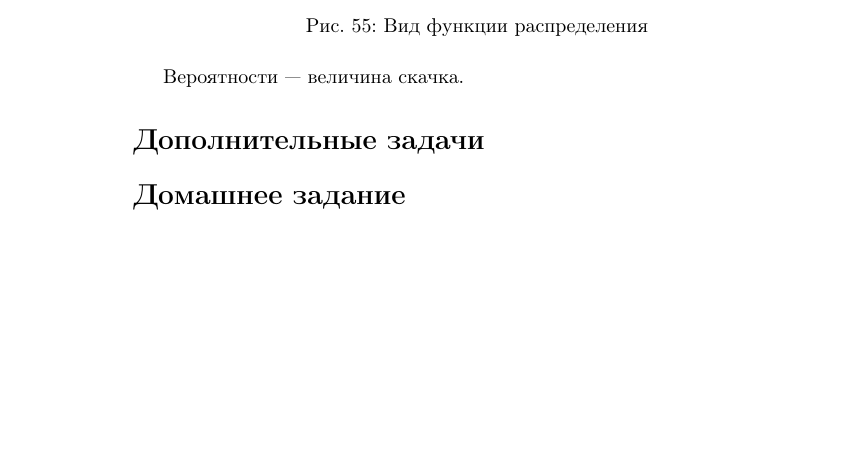
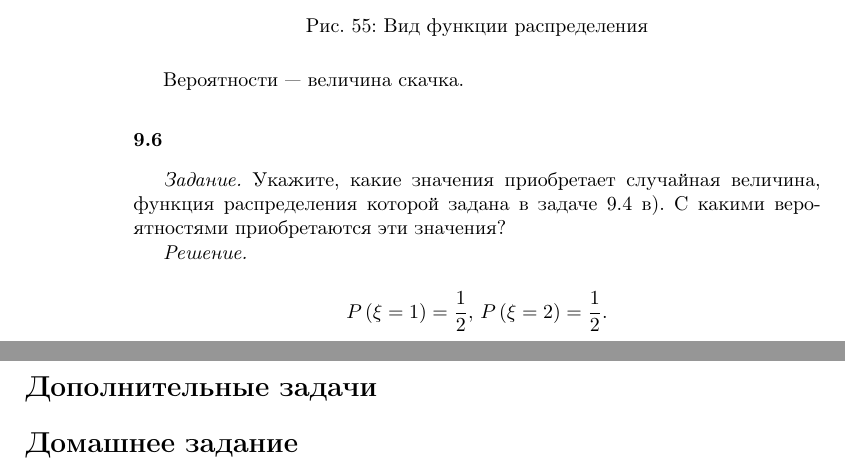
Before and after one commit to Helga-Helga/ProbabilityTheory, a LaTeX thesis (index.tex, which reads lessons/lesson9.tex): part of page 182 of 198 before the commit and two parts of pages 182 and 183 of 200 after it, the two joined at a grey line, cut so that both start at the same text, the shorter picture padded with empty space. Compiled offline with pdfLaTeX.

Commit message:
Added 9.6

```diff
--- a/lessons/lesson9.tex
+++ b/lessons/lesson9.tex
@@ -305,6 +305,16 @@ P \left( \xi \leq x \right) =
 
 Вероятности --- величина скачка.
 
+\subsubsection*{9.6}
+
+\textit{Задание.} Укажите, какие значения приобретает случайная величина, функция распределения которой задана в задаче 9.4 в).
+С какими вероятностями приобретаются эти значения?
+
+\textit{Решение.}
+
+$$P \left( \xi = 1 \right) = \frac{1}{2}, \,
+P \left( \xi = 2 \right) = \frac{1}{2}.$$
+
 \addcontentsline{toc}{section}{Дополнительные задачи}
 \section*{Дополнительные задачи}
 
```
Also changed, not shown: index.pdf.
